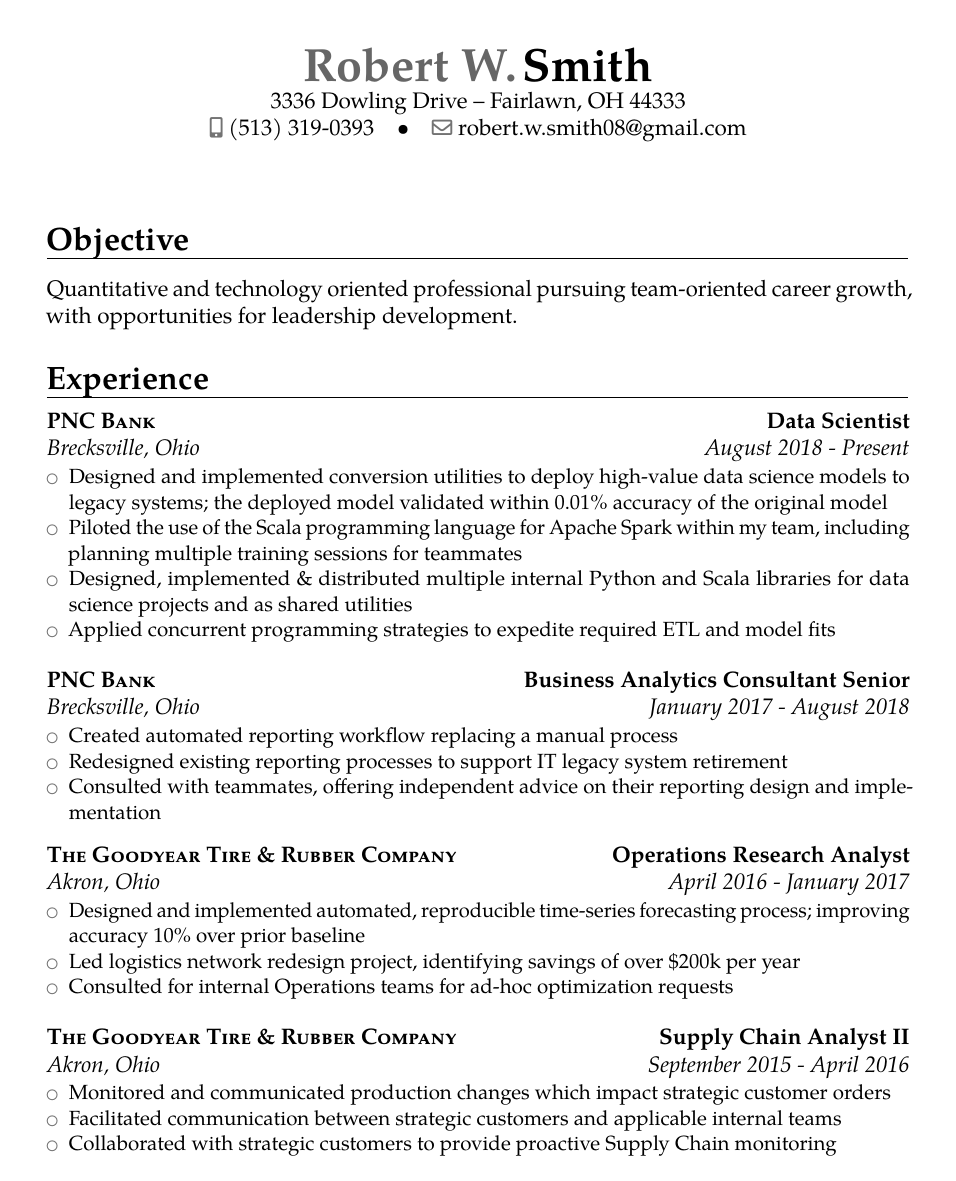
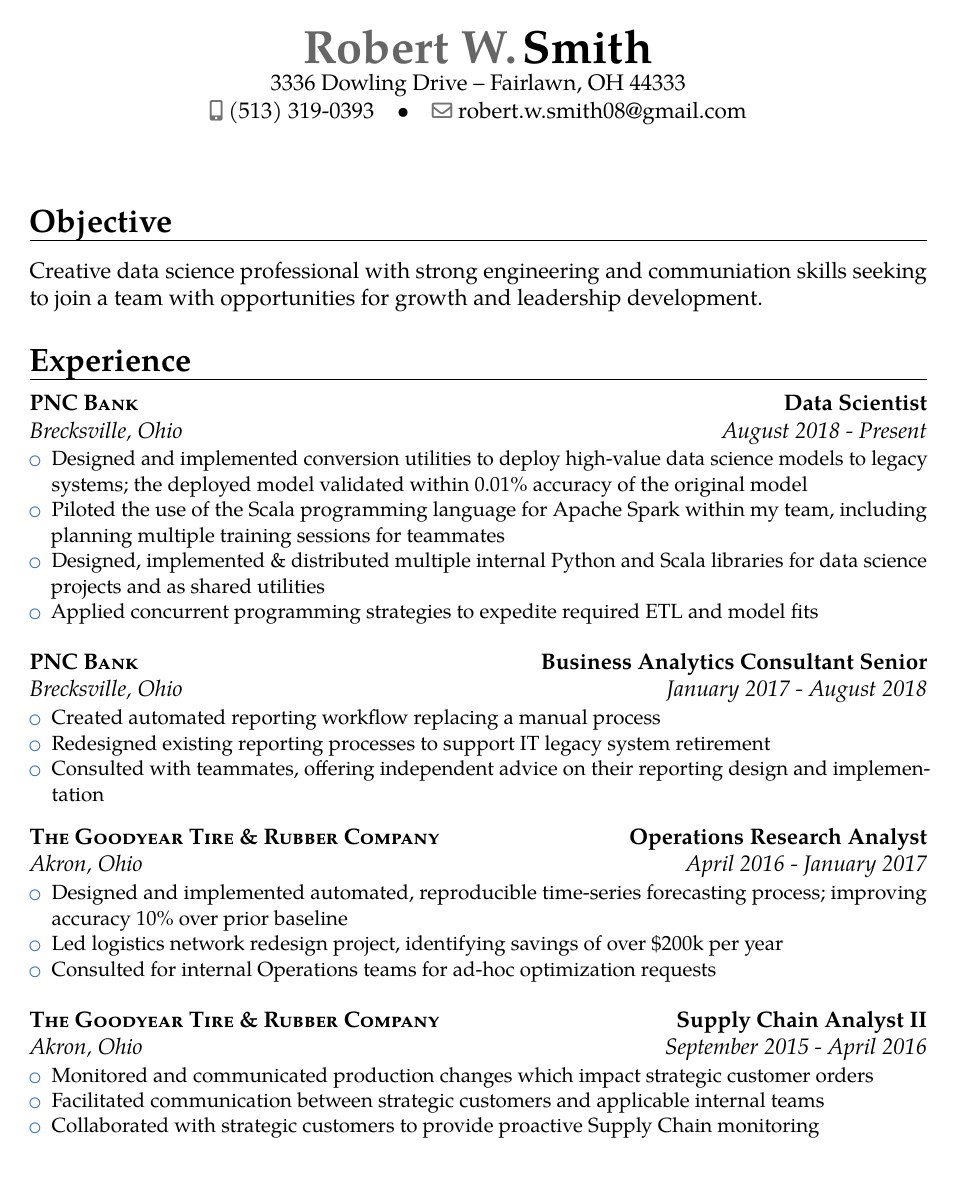
Before and after one commit to RobertWSmith/resume, a LaTeX CV (RobertSmithResume.tex): page 1 of 2. Compiled offline with pdfLaTeX.

Commit message:
updated for application

```diff
--- a/RobertSmithResume.tex
+++ b/RobertSmithResume.tex
@@ -1,14 +1,14 @@
 \documentclass[letterpaper,12pt,color,final]{moderncv}
 % moderncv themes
 \moderncvstyle{banking}
-\moderncvcolor{grey}
+\moderncvcolor{blue}
 % \renewcommand{\familydefault}{\sfdefault}
 \nopagenumbers{} % suppress page numbers for >1 page resumes
 
 % character encoding
 \usepackage[utf8]{inputenc}
 % adjust page margins
-\usepackage[scale=0.75]{geometry}
+\usepackage[scale=0.78]{geometry}
 \recomputelengths
 
 % personal data
@@ -27,7 +27,9 @@
 
 % Data science \& technology professional with strong consulting skills pursuing career growth towards a leadership-oriented position.
 
-Quantitative and technology oriented professional pursuing team-oriented career growth, with opportunities for leadership development.
+% Quantitative and technology oriented professional pursuing team-oriented career growth, with opportunities for leadership development.
+
+Creative data science professional with strong engineering and communiation skills seeking to join a team with opportunities for growth and leadership development.
 
 \section{Experience}
 
@@ -75,6 +75,8 @@ Quantitative and technology oriented professional pursuing team-oriented career
   \item Facilitated communication between strategic customers and applicable internal teams
   \item Collaborated with strategic customers to provide proactive Supply Chain monitoring
  \end{itemize}}
+
+\newpage
 
 \cventry[1em]{December 2013 - September 2015}
 {Akron}
```
Also changed, not shown: RobertSmithResume.pdf, RobertSmithResume.tex (2 more changed lines).
